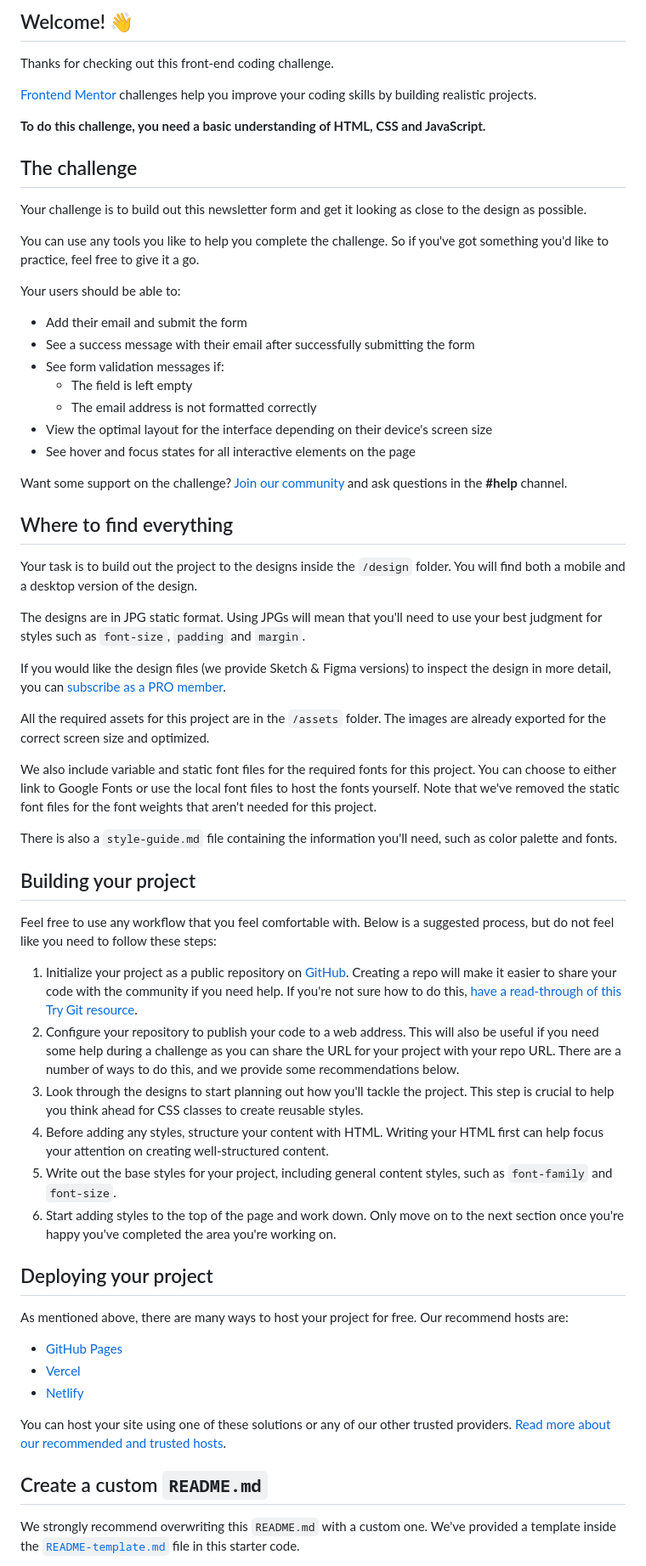
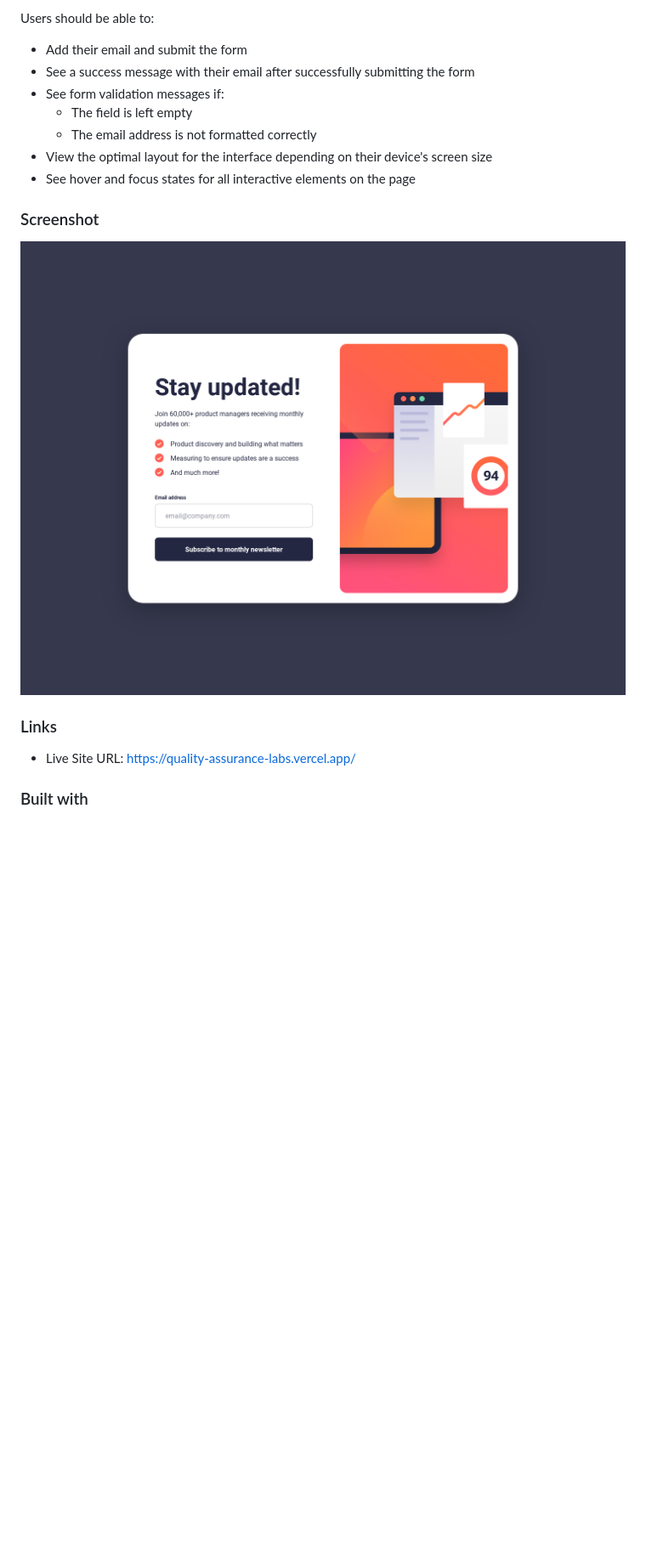
Before and after one commit to El-Gibbor/quality-assurance-labs, a Markdown page: newsletter-sign-up/README.md, the part around the change printed below. Shown: that part at 85% size. Drawn GitHub-style; pictures changed too: newsletter-sign-up/assets/images/screenshot.png (added); blank space fills up the shorter version.

Commit message:
Readme documentation

```diff
--- a/newsletter-sign-up/README.md
+++ b/newsletter-sign-up/README.md
@@ -4,19 +4,5 @@
 
-## Welcome! 👋
-
-Thanks for checking out this front-end coding challenge.
-
-[Frontend Mentor](https://www.frontendmentor.io) challenges help you improve your coding skills by building realistic projects.
-
-**To do this challenge, you need a basic understanding of HTML, CSS and JavaScript.**
-
-## The challenge
-
-Your challenge is to build out this newsletter form and get it looking as close to the design as possible.
-
-You can use any tools you like to help you complete the challenge. So if you've got something you'd like to practice, feel free to give it a go.
-
-Your users should be able to:
+Users should be able to:
 
 - Add their email and submit the form
 - See a success message with their email after successfully submitting the form
@@ -26,44 +12,14 @@ Your users should be able to:
 - View the optimal layout for the interface depending on their device's screen size
 - See hover and focus states for all interactive elements on the page
 
-Want some support on the challenge? [Join our community](https://www.frontendmentor.io/community) and ask questions in the **#help** channel.
+### Screenshot
 
-## Where to find everything
+![Newsletter sign-up form with success message, desktop view](./assets/images/screenshot.png)
 
-Your task is to build out the project to the designs inside the `/design` folder. You will find both a mobile and a desktop version of the design.
+### Links
 
-The designs are in JPG static format. Using JPGs will mean that you'll need to use your best judgment for styles such as `font-size`, `padding` and `margin`.
 
-If you would like the design files (we provide Sketch & Figma versions) to inspect the design in more detail, you can [subscribe as a PRO member](https://www.frontendmentor.io/pro).
+- Live Site URL: https://quality-assurance-labs.vercel.app/
 
-All the required assets for this project are in the `/assets` folder. The images are already exported for the correct screen size and optimized.
+### Built with
 
-We also include variable and static font files for the required fonts for this project. You can choose to either link to Google Fonts or use the local font files to host the fonts yourself. Note that we've removed the static font files for the font weights that aren't needed for this project.
-
-There is also a `style-guide.md` file containing the information you'll need, such as color palette and fonts.
-
-## Building your project
-
-Feel free to use any workflow that you feel comfortable with. Below is a suggested process, but do not feel like you need to follow these steps:
-
-1. Initialize your project as a public repository on [GitHub](https://github.com/). Creating a repo will make it easier to share your code with the community if you need help. If you're not sure how to do this, [have a read-through of this Try Git resource](https://try.github.io/).
-2. Configure your repository to publish your code to a web address. This will also be useful if you need some help during a challenge as you can share the URL for your project with your repo URL. There are a number of ways to do this, and we provide some recommendations below.
-3. Look through the designs to start planning out how you'll tackle the project. This step is crucial to help you think ahead for CSS classes to create reusable styles.
-4. Before adding any styles, structure your content with HTML. Writing your HTML first can help focus your attention on creating well-structured content.
-5. Write out the base styles for your project, including general content styles, such as `font-family` and `font-size`.
-6. Start adding styles to the top of the page and work down. Only move on to the next section once you're happy you've completed the area you're working on.
-
-## Deploying your project
-
-As mentioned above, there are many ways to host your project for free. Our recommend hosts are:
-
-- [GitHub Pages](https://pages.github.com/)
-- [Vercel](https://vercel.com/)
-- [Netlify](https://www.netlify.com/)
-
-You can host your site using one of these solutions or any of our other trusted providers. [Read more about our recommended and trusted hosts](https://medium.com/frontend-mentor/frontend-mentor-trusted-hosting-providers-bf000dfebe).
-
-## Create a custom `README.md`
-
-We strongly recommend overwriting this `README.md` with a custom one. We've provided a template inside the [`README-template.md`](./README-template.md) file in this starter code.
-
```
Also changed, not shown: other parts of newsletter-sign-up/README.md (+7 -32 lines).
